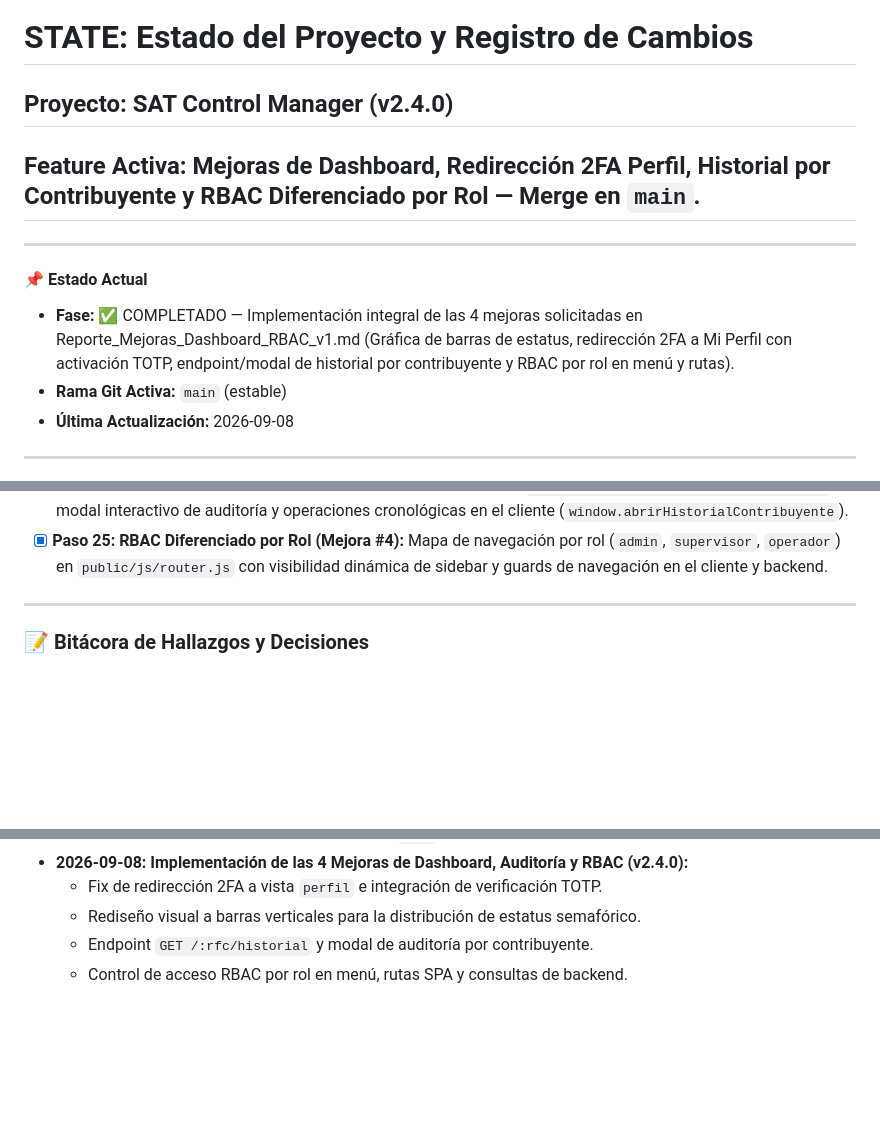
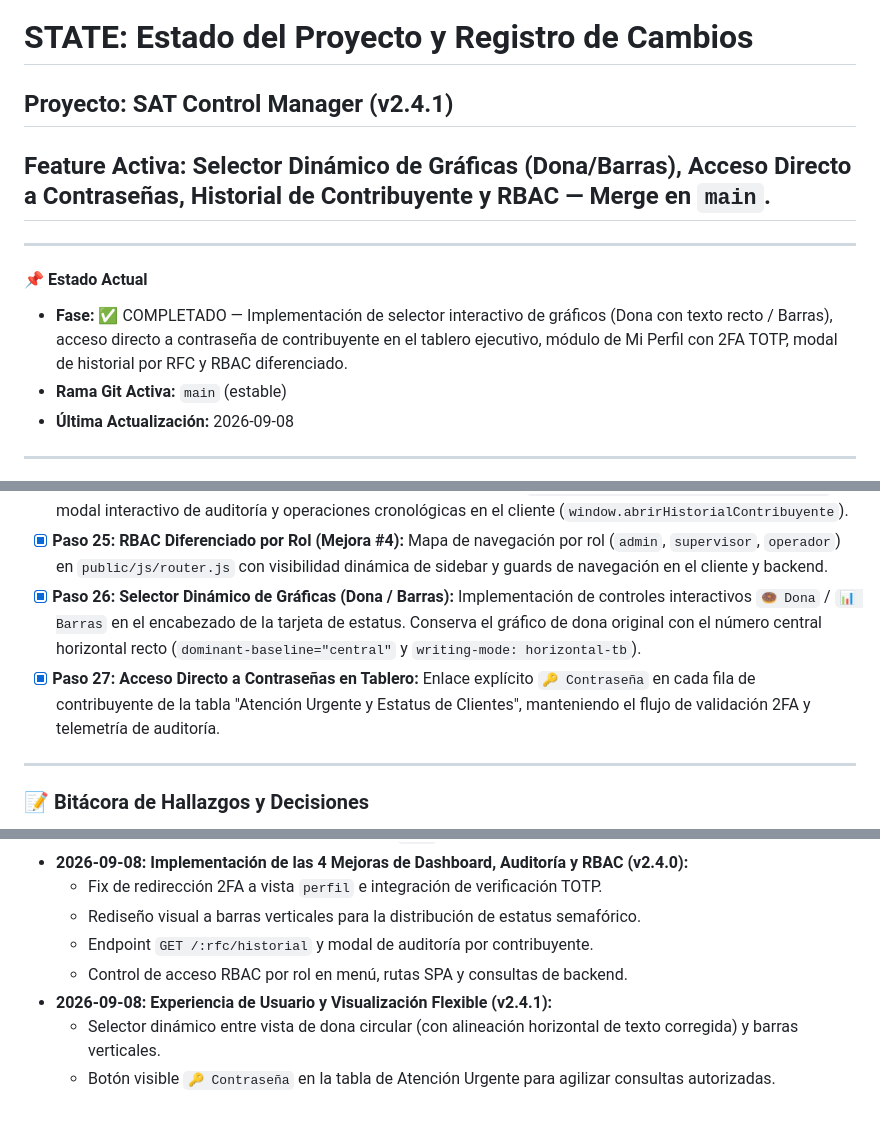
Before and after one commit to MarcosHD17/Sistema-Centralizado-de-eFirmas, a Markdown page: STATE.md, 3 parts joined by grey strips. Rendered like a GitHub page; blank space fills up the shorter version.

Commit message:
docs(tecnica): registrar pasos 26 y 27 y hallazgos 29 y 30 en analisis y bitacora de estado

```diff
--- a/STATE.md
+++ b/STATE.md
@@ -1,12 +1,12 @@
 # STATE: Estado del Proyecto y Registro de Cambios
 
-## Proyecto: SAT Control Manager (v2.4.0)
-## Feature Activa: Mejoras de Dashboard, Redirección 2FA Perfil, Historial por Contribuyente y RBAC Diferenciado por Rol — Merge en `main`.
+## Proyecto: SAT Control Manager (v2.4.1)
+## Feature Activa: Selector Dinámico de Gráficas (Dona/Barras), Acceso Directo a Contraseñas, Historial de Contribuyente y RBAC — Merge en `main`.
 
 ---
 
 #### 📌 Estado Actual
-- **Fase:** ✅ COMPLETADO — Implementación integral de las 4 mejoras solicitadas en Reporte_Mejoras_Dashboard_RBAC_v1.md (Gráfica de barras de estatus, redirección 2FA a Mi Perfil con activación TOTP, endpoint/modal de historial por contribuyente y RBAC por rol en menú y rutas).
+- **Fase:** ✅ COMPLETADO — Implementación de selector interactivo de gráficos (Dona con texto recto / Barras), acceso directo a contraseña de contribuyente en el tablero ejecutivo, módulo de Mi Perfil con 2FA TOTP, modal de historial por RFC y RBAC diferenciado.
 - **Rama Git Activa:** `main` (estable)
 - **Última Actualización:** 2026-09-08
 
@@ -39,6 +39,8 @@
 - [x] **Paso 23:** **Rediseño de Gráfica a Barras Verticales (Mejora #1):** Sustitución de la dona SVG por gráfica de barras verticales estilizadas (Vigente / Próxima / Vencida) con conteos y porcentajes horizontales legibles.
 - [x] **Paso 24:** **Historial por Contribuyente (Mejora #2):** Nuevo endpoint `GET /api/contribuyentes/:rfc/historial` y modal interactivo de auditoría y operaciones cronológicas en el cliente (`window.abrirHistorialContribuyente`).
 - [x] **Paso 25:** **RBAC Diferenciado por Rol (Mejora #4):** Mapa de navegación por rol (`admin`, `supervisor`, `operador`) en `public/js/router.js` con visibilidad dinámica de sidebar y guards de navegación en el cliente y backend.
+- [x] **Paso 26:** **Selector Dinámico de Gráficas (Dona / Barras):** Implementación de controles interactivos `🍩 Dona` / `📊 Barras` en el encabezado de la tarjeta de estatus. Conserva el gráfico de dona original con el número central horizontal recto (`dominant-baseline="central"` y `writing-mode: horizontal-tb`).
+- [x] **Paso 27:** **Acceso Directo a Contraseñas en Tablero:** Enlace explícito `🔑 Contraseña` en cada fila de contribuyente de la tabla "Atención Urgente y Estatus de Clientes", manteniendo el flujo de validación 2FA y telemetría de auditoría.
 
 ---
 
@@ -52,3 +54,6 @@
   - Rediseño visual a barras verticales para la distribución de estatus semafórico.
   - Endpoint `GET /:rfc/historial` y modal de auditoría por contribuyente.
   - Control de acceso RBAC por rol en menú, rutas SPA y consultas de backend.
+- **2026-09-08:** **Experiencia de Usuario y Visualización Flexible (v2.4.1):**
+  - Selector dinámico entre vista de dona circular (con alineación horizontal de texto corregida) y barras verticales.
+  - Botón visible `🔑 Contraseña` en la tabla de Atención Urgente para agilizar consultas autorizadas.
```
Also changed, not shown: DOC/analisis/analisis_pruebas_y_errores.md (+2 -0 lines), walkthrough.md (+13 -5 lines).
